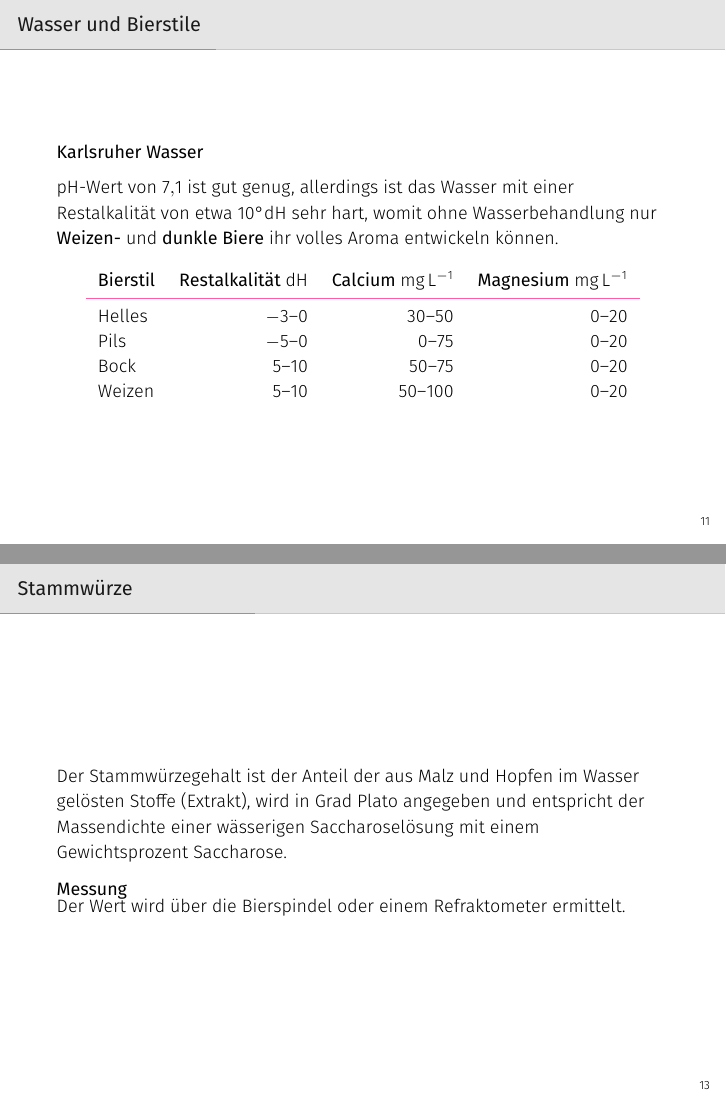
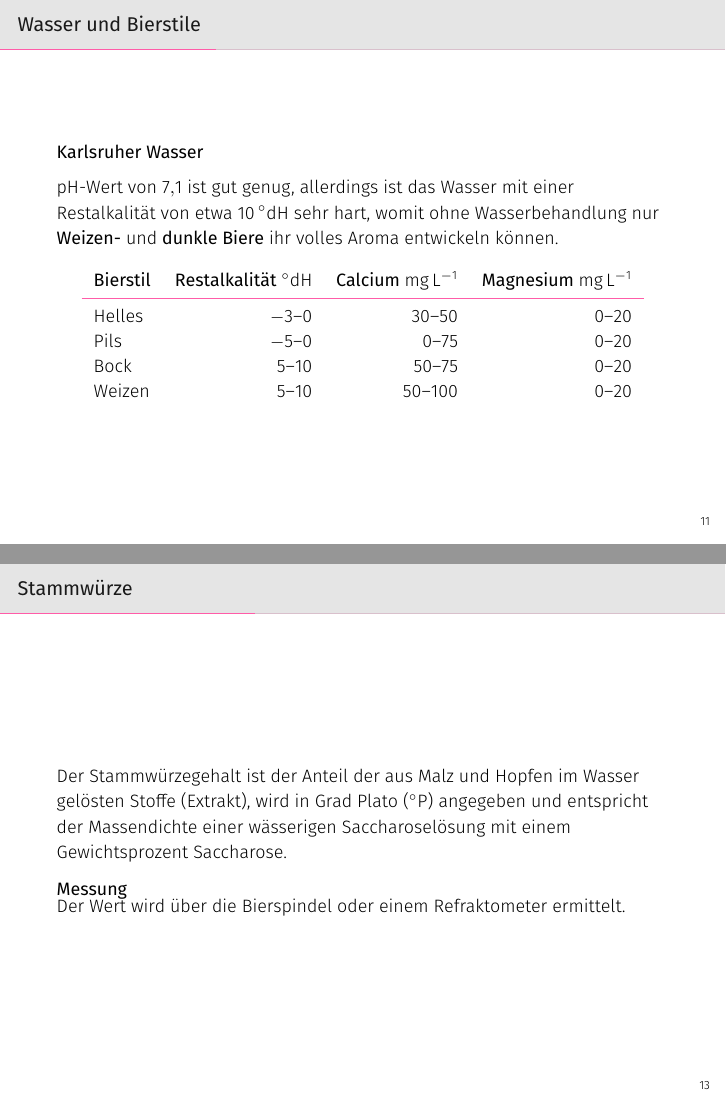
Before and after one commit to brewpeople/akk-workshop-2017, LaTeX slides (workshop.tex): pages 15 and 17 of 45, joined at a grey line. Compiled offline with XeLaTeX.

Commit message:
Fix the degree issue

```diff
--- a/workshop.tex
+++ b/workshop.tex
@@ -16,10 +16,10 @@
   locale = DE
 }
 
-\DeclareSIUnit[number-unit-product = {\SIUnitSymbolDegree}]
-  \dH{\ensuremath{dH}}
-\DeclareSIUnit[number-unit-product = {\SIUnitSymbolDegree}]
-  \dP{\ensuremath{P}}
+\DeclareSIUnit
+  \dH{{}^{\circ} dH}  % why the heck does SIUnitSymbolDegree not work?
+\DeclareSIUnit[number-unit-product=\,]
+  \dP{{}^{\circ} P}
 \DeclareSIUnit[number-unit-product = {\%}]
   \volP{\,vol}
 
@@ -287,8 +287,9 @@
 \begin{frame}{Stammwürze}
 
   Der Stammwürzegehalt ist der Anteil der aus Malz und Hopfen im Wasser gelösten
-  Stoffe (Extrakt), wird in Grad Plato  angegeben und entspricht der Massendichte
-  einer wässerigen Saccharoselösung mit einem Gewichtsprozent Saccharose.
+  Stoffe (Extrakt), wird in Grad Plato (\si{\dP})  angegeben und entspricht der
+  Massendichte einer wässerigen Saccharoselösung mit einem Gewichtsprozent
+  Saccharose.
 
   \begin{block}{Messung}
     Der Wert wird über die Bierspindel oder einem Refraktometer ermittelt.
```
